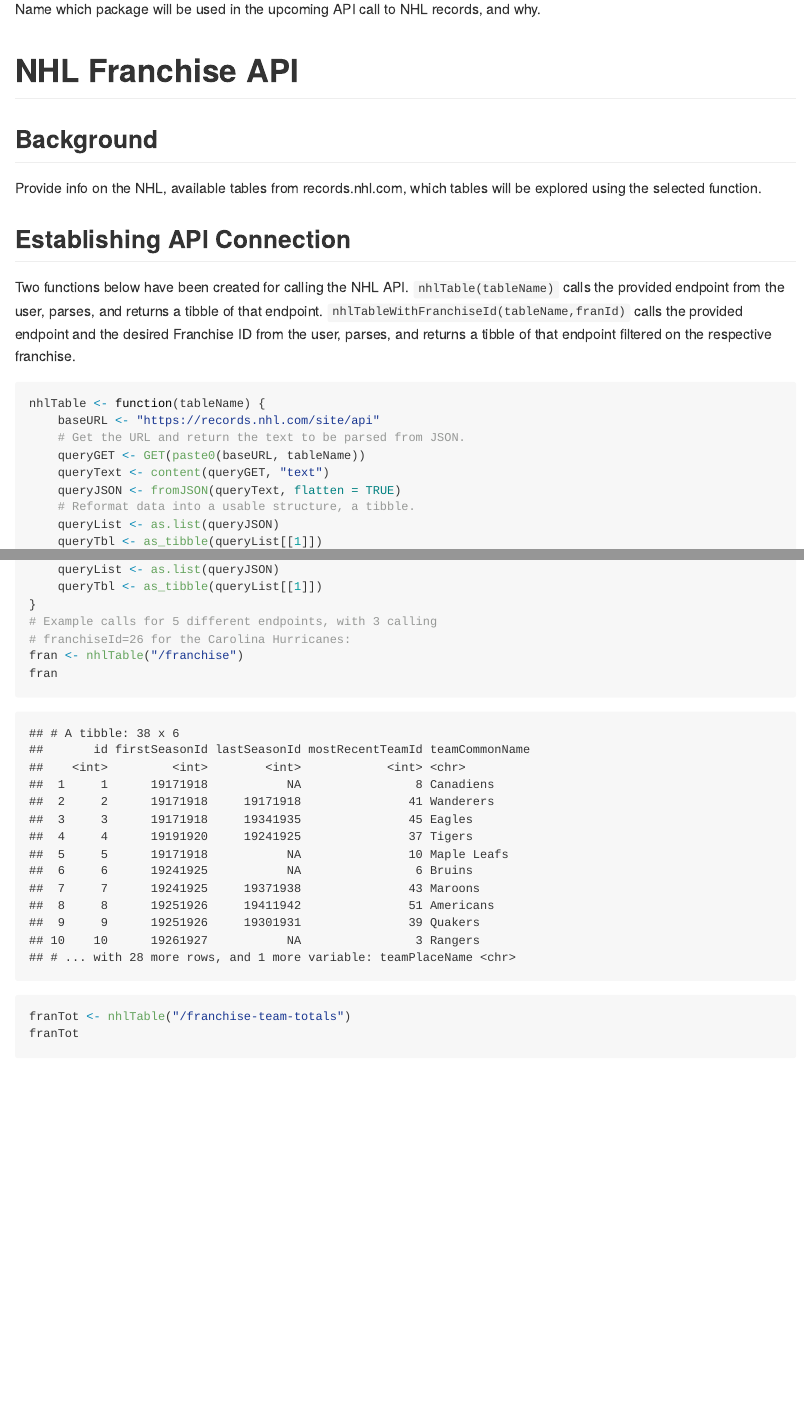
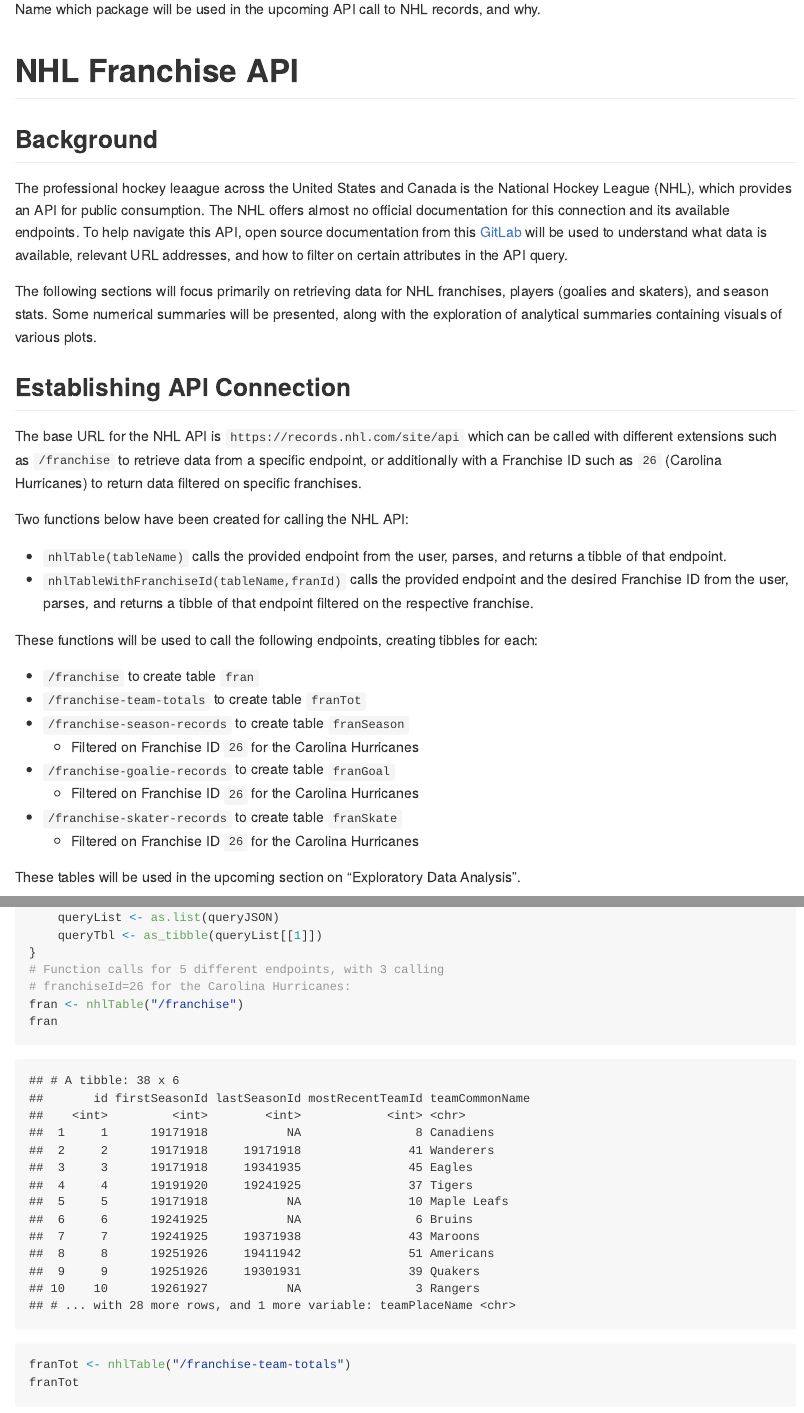
Before and after one commit to bsugg/Project1, an R Markdown document (README.Rmd): the page in a window 1100 px wide, from 2000 px down, and a second part further down, joined at a grey line. The pictures show the output file README.md that the author committed with the source, drawn offline in the style of GitHub.

Commit message:
Complete NHL Background and API Connection

````diff
--- a/README.Rmd
+++ b/README.Rmd
@@ -67,17 +67,36 @@
 
 ## Background
 
-Provide info on the NHL, available tables from records.nhl.com, which tables will be explored using the selected function.
+The professional hockey leaague across the United States and Canada is the  National Hockey League (NHL), which provides an API for public consumption. The NHL offers almost no official documentation for this connection and its available endpoints. To help navigate this API, open source documentation from this [GitLab](https://gitlab.com/dword4/nhlapi/-/blob/master/records-api.md) will be used to understand what data is available, relevant URL addresses, and how to filter on certain attributes in the API query.
+
+The following sections will focus primarily on retrieving data for NHL franchises, players (goalies and skaters), and season stats. Some numerical summaries will be presented, along with the exploration of analytical summaries containing visuals of various plots.
 
 ## Establishing API Connection
 
-Two functions below have been created for calling the NHL API. `nhlTable(tableName)` calls the provided endpoint from the user, parses, and returns a tibble of that endpoint. `nhlTableWithFranchiseId(tableName,franId)` calls the provided endpoint and the desired Franchise ID from the user, parses, and returns a tibble of that endpoint filtered on the respective franchise.
+The base URL for the NHL API is `https://records.nhl.com/site/api` which can be called with different extensions such as `/franchise` to retrieve data from a specific endpoint, or additionally with a Franchise ID such as `26` (Carolina Hurricanes) to return data filtered on specific franchises.
+
+Two functions below have been created for calling the NHL API:
+
+* `nhlTable(tableName)` calls the provided endpoint from the user, parses, and returns a tibble of that endpoint.
+* `nhlTableWithFranchiseId(tableName,franId)` calls the provided endpoint and the desired Franchise ID from the user, parses, and returns a tibble of that endpoint filtered on the respective franchise.
+
+These functions will be used to call the following endpoints, creating tibbles for each:
+
+* `/franchise` to create table `fran`
+* `/franchise-team-totals` to create table `franTot`
+* `/franchise-season-records` to create table `franSeason`
+    + Filtered on Franchise ID `26` for the Carolina Hurricanes
+* `/franchise-goalie-records` to create table `franGoal`
+    + Filtered on Franchise ID `26` for the Carolina Hurricanes
+* `/franchise-skater-records` to create table `franSkate`
+    + Filtered on Franchise ID `26` for the Carolina Hurricanes
+
+These tables will be used in the upcoming section on "Exploratory Data Analysis".
 
 ```{r nhlApiFunctions}
 nhlTable <- function(tableName){
   baseURL <- "https://records.nhl.com/site/api"
-  # Get the URL and return the text to be parsed from JSON.
+  # GET() used to retrieve information in raw form, content() transforms raw into JSON text for conversion with fromJSON().
   queryGET <- GET(paste0(baseURL,tableName))
   queryText <- content(queryGET, "text")
   queryJSON <- fromJSON(queryText, flatten = TRUE)
-  # Reformat data into a usable structure, a tibble.
@@ -94,7 +114,7 @@
   queryList <- as.list(queryJSON)
   queryTbl <- as_tibble(queryList[[1]])
 }
-# Example calls for 5 different endpoints, with 3 calling franchiseId=26 for the Carolina Hurricanes:
+# Function calls for 5 different endpoints, with 3 calling franchiseId=26 for the Carolina Hurricanes:
 fran <- nhlTable("/franchise")
 fran
 franTot <- nhlTable("/franchise-team-totals")
````
Also changed, not shown: README.md, README.Rmd (5 more changed lines).
